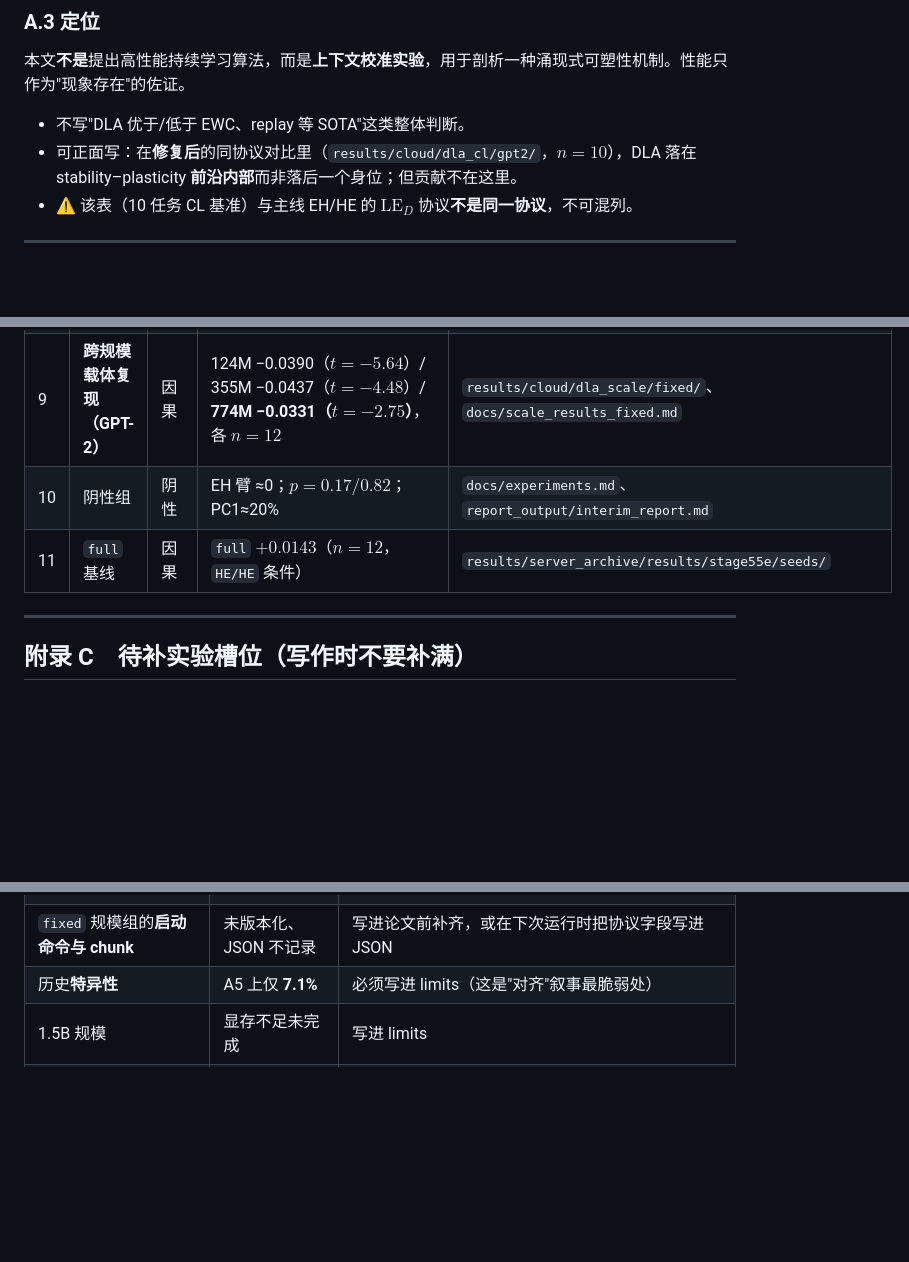
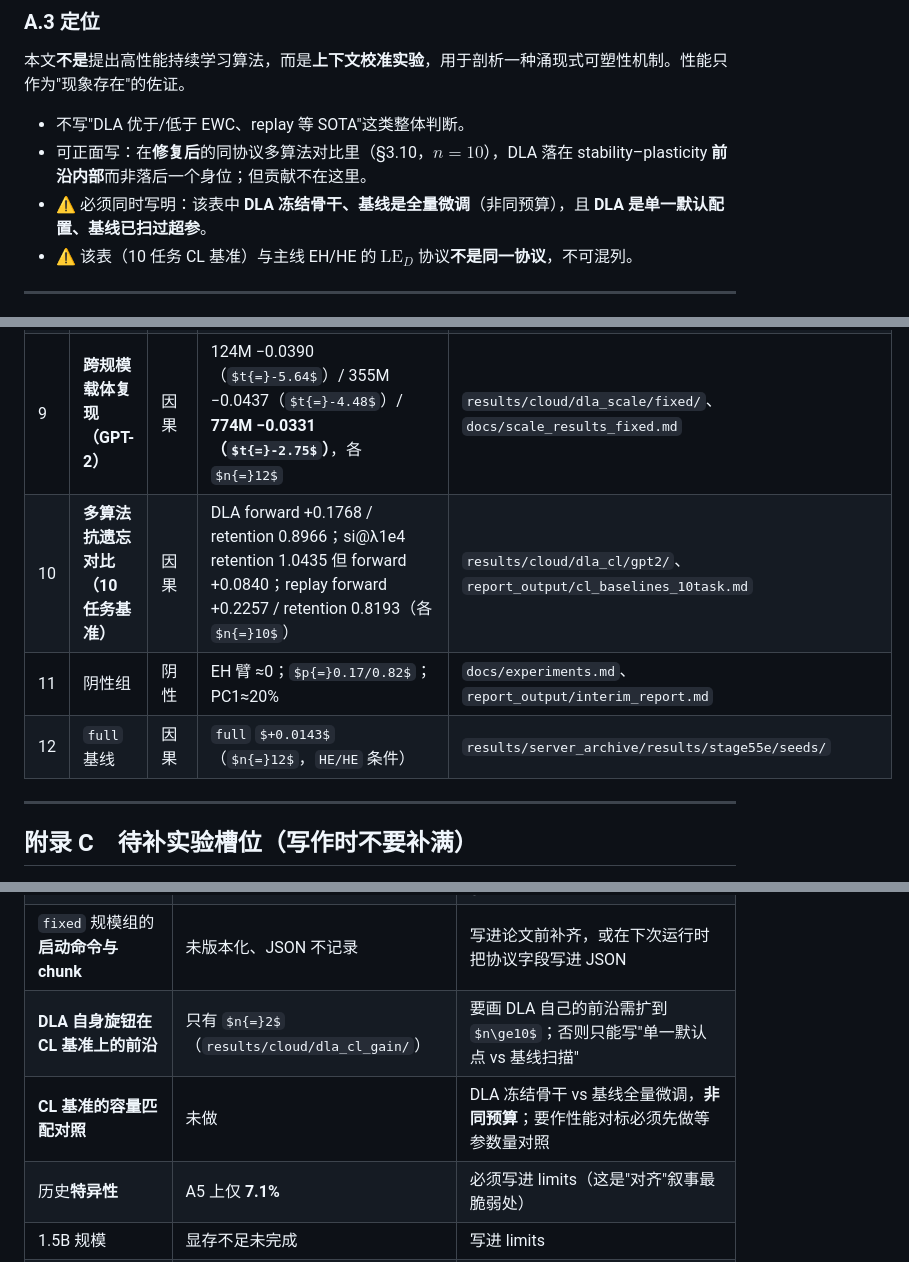
Before and after one commit to JayCRL/DLA, a Markdown page: paper/DLA_论文_中文完整稿.md, 3 parts joined by grey strips. GitHub-like rendering; some formulas as TeX source; blank space fills up the shorter version.

```diff
--- a/paper/DLA_论文_中文完整稿.md
+++ b/paper/DLA_论文_中文完整稿.md
@@ -417,7 +458,8 @@ gap 单调上升，且相邻两步各自显著（$\text{gap}(1.0)-\text{gap}(0.5
 本文**不是**提出高性能持续学习算法，而是**上下文校准实验**，用于剖析一种涌现式可塑性机制。性能只作为"现象存在"的佐证。
 
 - 不写"DLA 优于/低于 EWC、replay 等 SOTA"这类整体判断。
-- 可正面写：在**修复后**的同协议对比里（`results/cloud/dla_cl/gpt2/`，$n{=}10$），DLA 落在 stability–plasticity **前沿内部**而非落后一个身位；但贡献不在这里。
+- 可正面写：在**修复后**的同协议多算法对比里（§3.10，$n{=}10$），DLA 落在 stability–plasticity **前沿内部**而非落后一个身位；但贡献不在这里。
+- ⚠️ 必须同时写明：该表中 **DLA 冻结骨干、基线是全量微调**（非同预算），且 **DLA 是单一默认配置、基线已扫过超参**。
 - ⚠️ 该表（10 任务 CL 基准）与主线 EH/HE 的 $\mathrm{LE}_D$ 协议**不是同一协议**，不可混列。
 
 ---
@@ -435,8 +477,9 @@ gap 单调上升，且相邻两步各自显著（$\text{gap}(1.0)-\text{gap}(0.5
 | 7 | 十任务持续学习 | 因果 | $t$ 从 $-2.65$ 到 $-13.6$（vs nosleep） | 同上 |
 | 8 | 第二骨干复现 | 因果 | $\Delta{=}-0.0673$（$t{=}-7.13$），$n{=}9$ | `results/mac_audit/dla_audit_second/`、`a5_second_backbone.md` |
 | 9 | **跨规模载体复现（GPT-2）** | 因果 | 124M −0.0390（$t{=}-5.64$）/ 355M −0.0437（$t{=}-4.48$）/ **774M −0.0331（$t{=}-2.75$）**，各 $n{=}12$ | `results/cloud/dla_scale/fixed/`、`docs/scale_results_fixed.md` |
-| 10 | 阴性组 | 阴性 | EH 臂 ≈0；$p{=}0.17/0.82$；PC1≈20% | `docs/experiments.md`、`report_output/interim_report.md` |
-| 11 | `full` 基线 | 因果 | `full` $+0.0143$（$n{=}12$，`HE/HE` 条件） | `results/server_archive/results/stage55e/seeds/` |
+| 10 | **多算法抗遗忘对比（10 任务基准）** | 因果 | DLA forward +0.1768 / retention 0.8966；si@λ1e4 retention 1.0435 但 forward +0.0840；replay forward +0.2257 / retention 0.8193（各 $n{=}10$） | `results/cloud/dla_cl/gpt2/`、`report_output/cl_baselines_10task.md` |
+| 11 | 阴性组 | 阴性 | EH 臂 ≈0；$p{=}0.17/0.82$；PC1≈20% | `docs/experiments.md`、`report_output/interim_report.md` |
+| 12 | `full` 基线 | 因果 | `full` $+0.0143$（$n{=}12$，`HE/HE` 条件） | `results/server_archive/results/stage55e/seeds/` |
 
 ---
 
@@ -449,6 +492,8 @@ gap 单调上升，且相邻两步各自显著（$\text{gap}(1.0)-\text{gap}(0.5
 | **方向性干预**（正交投影） | 未做 | 不做则 2c 永远停留在相关 |
 | **1.5B（gpt2-xl）修后重跑** | 目录为空，从未产出 | 可主张的规模上界先写 **774M**；重跑要点见 `docs/scale_results.md` §Engineering notes |
 | `fixed` 规模组的**启动命令与 chunk** | 未版本化、JSON 不记录 | 写进论文前补齐，或在下次运行时把协议字段写进 JSON |
+| **DLA 自身旋钮在 CL 基准上的前沿** | 只有 $n{=}2$（`results/cloud/dla_cl_gain/`） | 要画 DLA 自己的前沿需扩到 $n\ge10$；否则只能写"单一默认点 vs 基线扫描" |
+| **CL 基准的容量匹配对照** | 未做 | DLA 冻结骨干 vs 基线全量微调，**非同预算**；要作性能对标必须先做等参数量对照 |
 | 历史**特异性** | A5 上仅 **7.1%** | 必须写进 limits（这是"对齐"叙事最脆弱处） |
 | 1.5B 规模 | 显存不足未完成 | 写进 limits |
 | 记忆时间尺度 → 选择性 | 采集中断 | 写进 limits |
```
Also changed, not shown: other parts of paper/DLA_论文_中文完整稿.md (+41 -0 lines), 1 other file.
